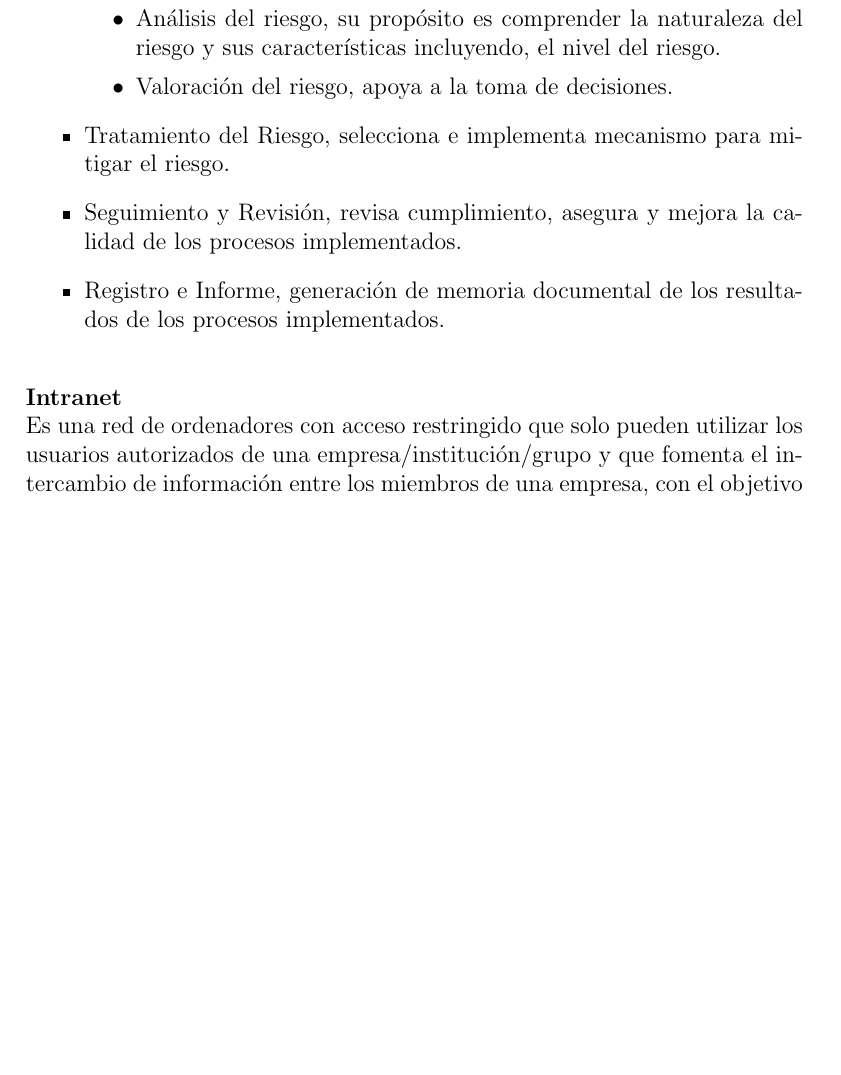
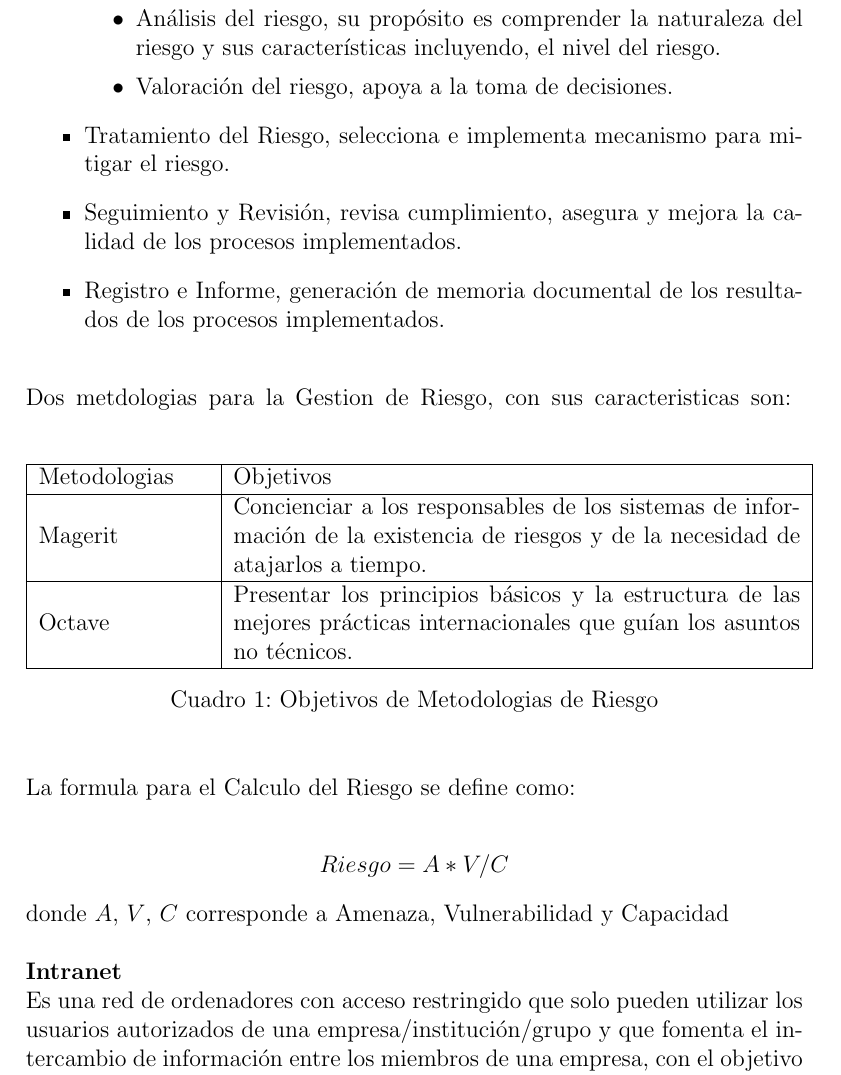
Before and after one commit to jchicala/proyecto_final, a LaTeX document (M6_Chicala_Arroyave_Jorge.tex): part of page 3 of 4 before the commit and part of page 3 of 5 after it, cut so that both start at the same text, the shorter picture padded with empty space. Compiled offline with pdfLaTeX.

Commit message:
Version Final

```diff
--- a/M6_Chicala_Arroyave_Jorge.tex
+++ b/M6_Chicala_Arroyave_Jorge.tex
@@ -4,6 +4,7 @@
 \usepackage[utf8]{inputenc}
 \usepackage[pdftex]{graphicx}
 \usepackage{float}
+\usepackage{array}
 \graphicspath{ {img/} }
 \begin{document}
 \title{ESTRATEGIA DE SEGURIDAD PARA INTERNET Y EXTRANE EN EMPRESAS}
@@ -89,6 +90,24 @@ procesos implementados.
 \item Registro e Informe, generación de memoria documental de los resultados de los
 procesos implementados.\\
 \end{itemize}
+Dos metdologias para la Gestion de Riesgo, con sus caracteristicas son:
+\break
+\begin{table}[h]
+  \begin{center}
+      \begin{tabular}{ | m{3cm} | m{10cm} | }
+          \hline Metodologias & Objetivos \\ \hline
+             Magerit & Concienciar a los responsables de los sistemas de información de la existencia de riesgos y de la necesidad de atajarlos a tiempo. \\ \hline
+             Octave & Presentar los principios básicos y la estructura de las mejores prácticas internacionales que guían los asuntos no técnicos. \\ \hline
+      \end{tabular}
+      \caption{Objetivos de Metodologias de Riesgo}
+   \end{center}
+\end{table}\\
+La formula para el Calculo del Riesgo se define como: \\
+\begin{center}
+$Riesgo =A*V/C$ \\
+\end{center}
+donde $A$, $V$, $C$ corresponde a Amenaza, Vulnerabilidad y Capacidad \\
+\\
 \begin{bf}
 Intranet\\
 \end{bf}
```
Also changed, not shown: M6_Chicala_Arroyave_Jorge.pdf, M6_Chicala_Arroyave_Jorge.tex (10 more changed lines), 2 other files.
